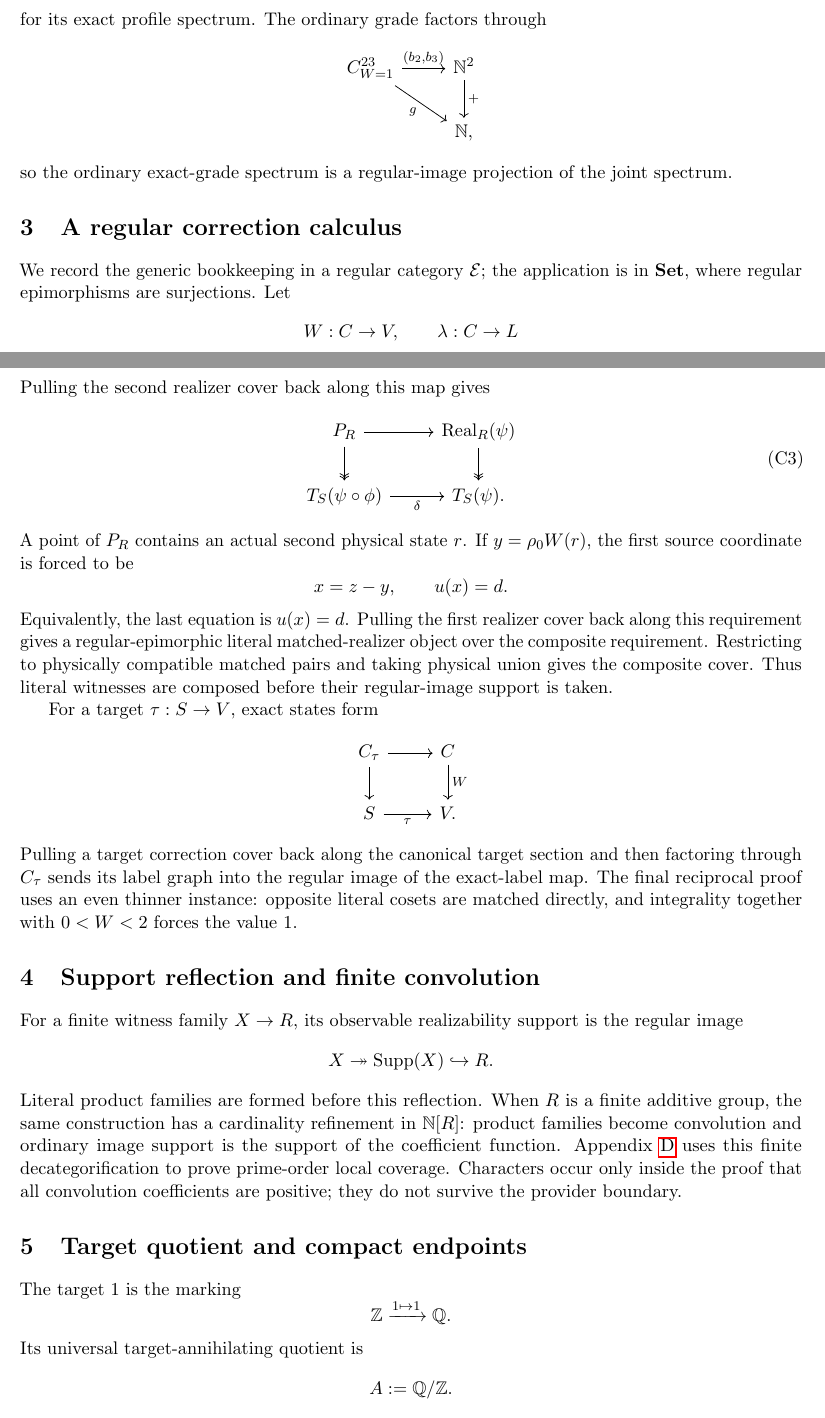
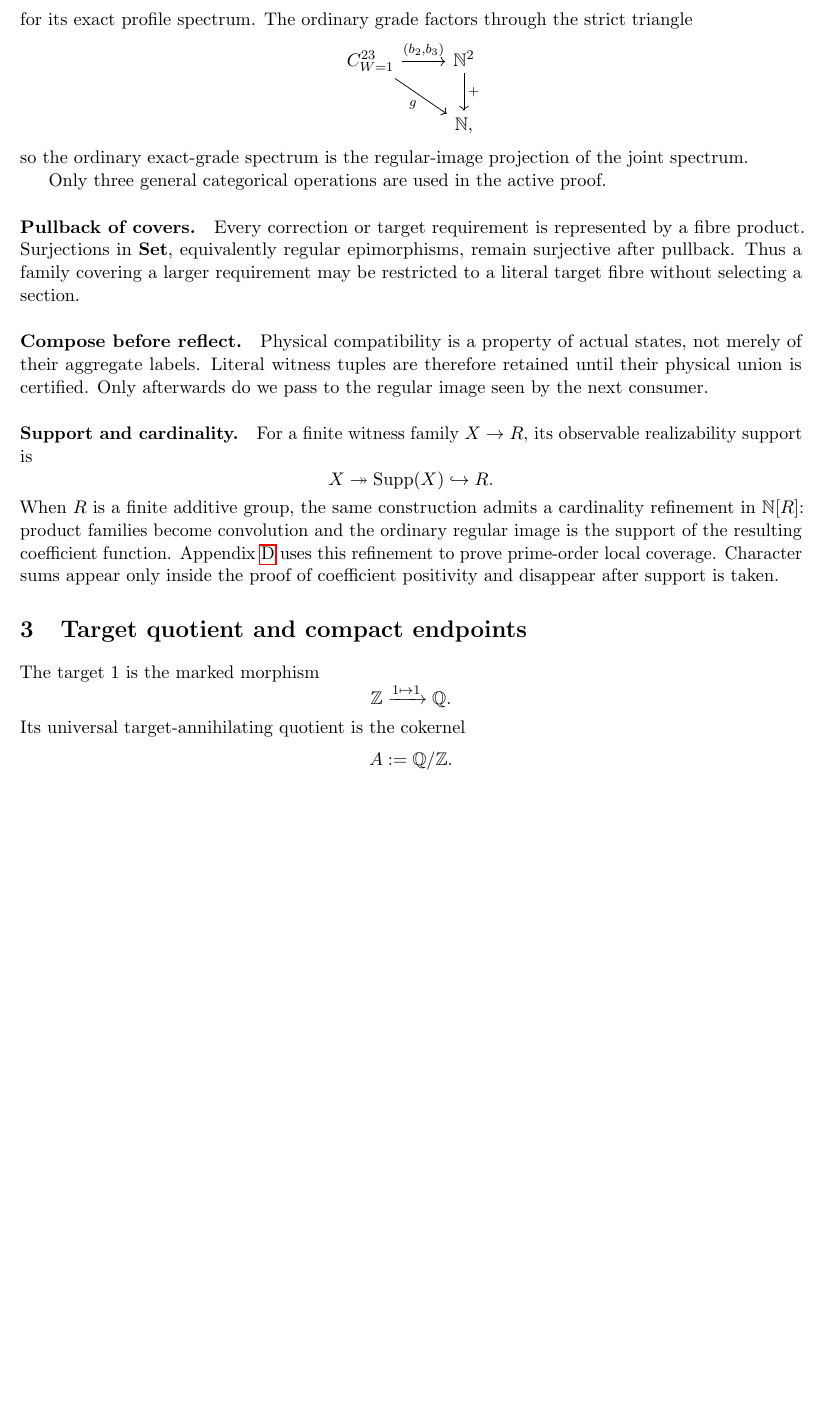
Before and after one commit to Yuren-Tang/erdos-289, a LaTeX paper (paper/manuscript.tex): two parts of pages 3 and 4 of 23 before the commit and part of page 3 of 21 after it, the two joined at a grey line, cut so that both start at the same text, the shorter picture padded with empty space. Compiled offline with pdfLaTeX.

Commit message:
Remove the now-unused full correction engine from the manuscript spine

```diff
--- a/paper/manuscript.tex
+++ b/paper/manuscript.tex
@@ -18,7 +18,6 @@
 \newcommand{\Z}{\mathbb Z}
 \newcommand{\im}{\operatorname{im}}
 \newcommand{\Supp}{\operatorname{Supp}}
-\newcommand{\Real}{\operatorname{Real}}
 
 \title{Fibrewise Exactification and Reciprocal Interval Profiles\\
 \large A categorical proof of Erd\H{o}s Problem 289}
@@ -129,7 +129,8 @@ Write $C^{23}$ for this partial physical state system and
 =
 \im\bigl(C^{23}_{W=1}\xrightarrow{(b_2,b_3)}\N^2\bigr)
 \]
-for its exact profile spectrum.  The ordinary grade factors through
+for its exact profile spectrum.  The ordinary grade factors through the strict
+triangle
 \[
 \begin{tikzcd}
 C^{23}_{W=1}\arrow[r,"{(b_2,b_3)}"]\arrow[dr,"g"']
@@ -137,16 +138,13 @@ C^{23}_{W=1}\arrow[r,"{(b_2,b_3)}"]\arrow[dr,"g"']
 &\N,
 \end{tikzcd}
 \]
-so the ordinary exact-grade spectrum is a regular-image projection of the
+so the ordinary exact-grade spectrum is the regular-image projection of the
 joint spectrum.
 
-\section{A regular correction calculus}
-\label{sec:correction-engine}
+Only three general categorical operations are used in the active proof.
 
-We record the generic bookkeeping in a regular category $\mathcal E$; the
-application is in $\mathbf{Set}$, where regular epimorphisms are surjections.
-Let
-\[
-W:C\to V,
-\qquad
-\lambda:C\to L
+\paragraph{Pullback of covers.}
+Every correction or target requirement is represented by a fibre product.
+Surjections in $\mathbf{Set}$, equivalently regular epimorphisms, remain
+surjective after pullback.  Thus a family covering a larger requirement may be
+restricted to a literal target fibre without selecting a section.
@@ -172 +151,6 @@ Put $\omega_i=(\rho_iW,\lambda)$.
 
+\paragraph{Compose before reflect.}
+Physical compatibility is a property of actual states, not merely of their
+aggregate labels.  Literal witness tuples are therefore retained until their
+physical union is certified.  Only afterwards do we pass to the regular image
+seen by the next consumer.
@@ -212,66 +158,23 @@ v(\delta(z))=e.
-Pulling the second realizer cover back along this map gives
-\[
-\begin{tikzcd}
-P_R\arrow[r]\arrow[d,two heads]
-&\Real_R(\psi)\arrow[d,two heads]\\
-T_S(\psi\circ\phi)\arrow[r,"\delta"']
-&T_S(\psi).
-\end{tikzcd}
-\tag{C3}\label{eq:second-pullback}
-\]
-A point of $P_R$ contains an actual second physical state $r$.  If
-$y=\rho_0W(r)$, the first source coordinate is forced to be
-\[
-x=z-y,
-\qquad
-u(x)=d.
-\]
-Equivalently, the last equation is $u(x)=d$.  Pulling the first realizer cover
-back along this requirement gives a regular-epimorphic literal
-matched-realizer object over the composite requirement.  Restricting to
-physically compatible matched pairs and taking physical union gives the
-composite cover.  Thus literal witnesses are composed before their
-regular-image support is taken.
-
-For a target $\tau:S\to V$, exact states form
-\[
-\begin{tikzcd}
-C_\tau\arrow[r]\arrow[d]
-&C\arrow[d,"W"]\\
-S\arrow[r,"\tau"']
-&V.
-\end{tikzcd}
-\]
-Pulling a target correction cover back along the canonical target section and
-then factoring through $C_\tau$ sends its label graph into the regular image of
-the exact-label map.  The final reciprocal proof uses an even thinner instance:
-opposite literal cosets are matched directly, and integrality together with
-$0<W<2$ forces the value $1$.
-
-\section{Support reflection and finite convolution}
-\label{sec:support-enrichment}
-
+\paragraph{Support and cardinality.}
 For a finite witness family $X\to R$, its observable realizability support is
-the regular image
 \[
 X\twoheadrightarrow\Supp(X)\hookrightarrow R.
 \]
-Literal product families are formed before this reflection.  When $R$ is a
-finite additive group, the same construction has a cardinality refinement in
-$\N[R]$: product families become convolution and ordinary image support is the
-support of the coefficient function.  Appendix~\ref{app:atomic-convolution}
-uses this finite decategorification to prove prime-order local coverage.
-Characters occur only inside the proof that all convolution coefficients are
-positive; they do not survive the provider boundary.
+When $R$ is a finite additive group, the same construction admits a cardinality
+refinement in $\N[R]$: product families become convolution and the ordinary
+regular image is the support of the resulting coefficient function.  Appendix
+\ref{app:atomic-convolution} uses this refinement to prove prime-order local
+coverage.  Character sums appear only inside the proof of coefficient
+positivity and disappear after support is taken.
 
 \section{Target quotient and compact endpoints}
 \label{sec:target-quotient}
 
-The target $1$ is the marking
+The target $1$ is the marked morphism
 \[
 \Z\xrightarrow{1\mapsto1}\Q.
 \]
-Its universal target-annihilating quotient is
+Its universal target-annihilating quotient is the cokernel
 \[
 A:=\Q/\Z.
 \]
```
Also changed, not shown: paper/manuscript.tex (98 more changed lines).
